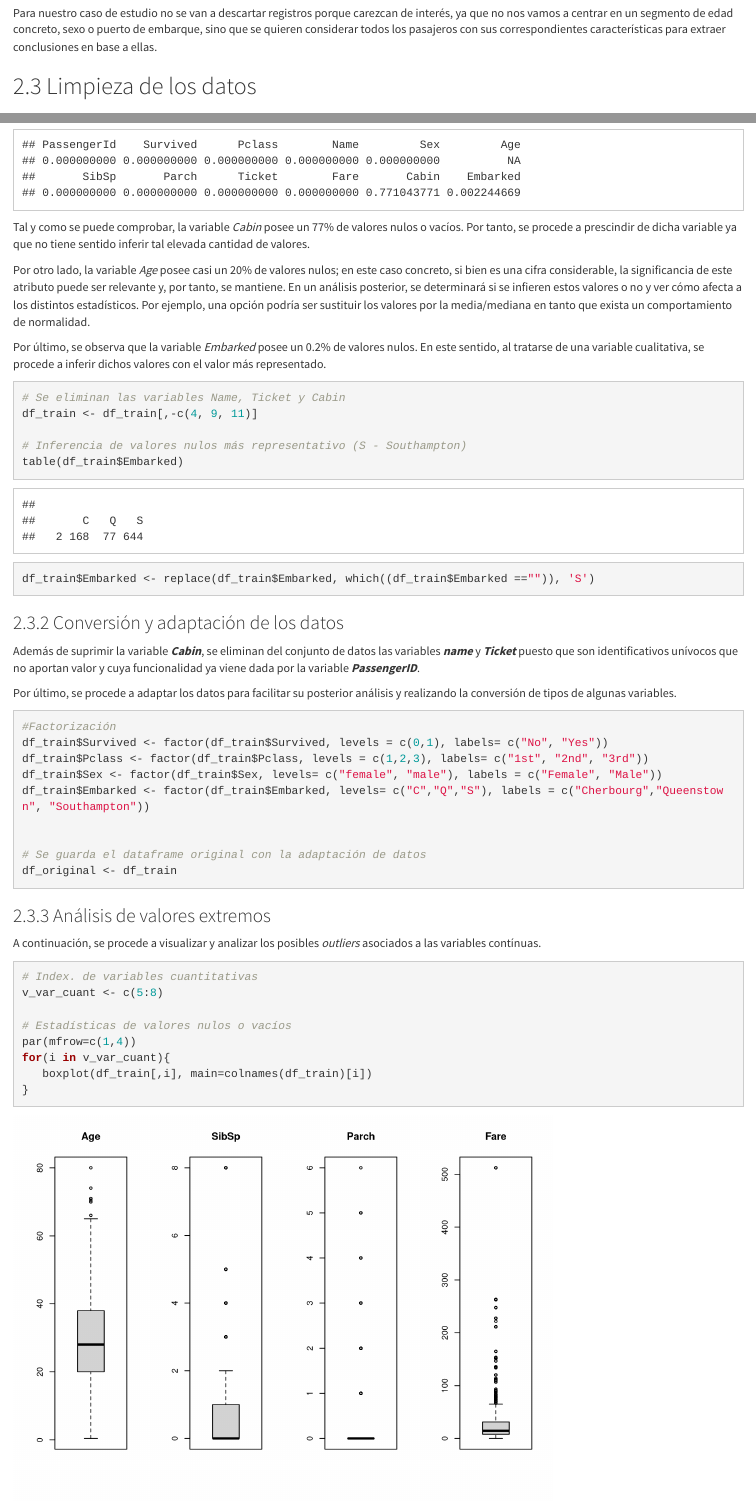
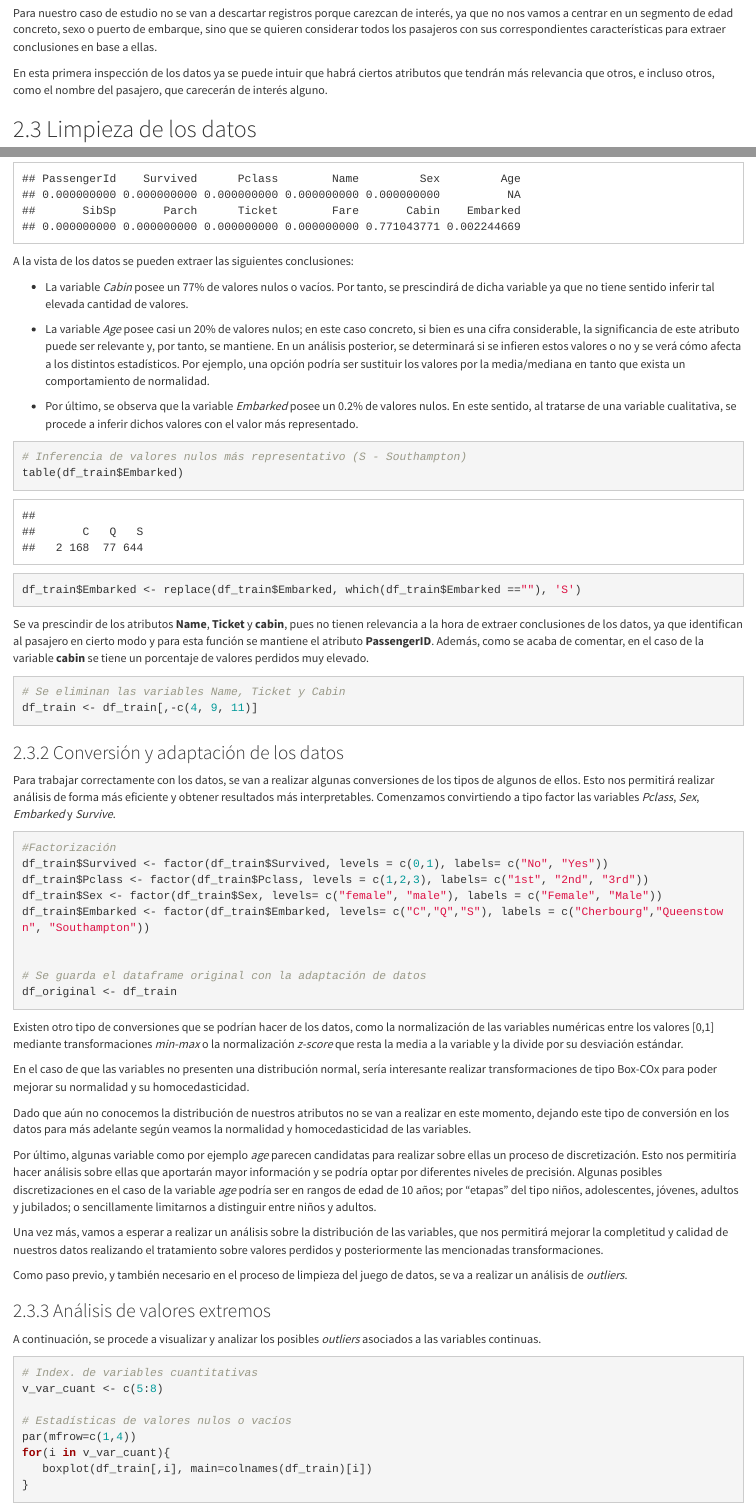
Before and after one commit to jrodriguezvega/Practica2, an R Markdown document (Practica2_Limpieza y Analisis de Datos.Rmd): the page in a window 1100 px wide, from 4700 px down, and a second part further down, joined at a grey line. Rendered offline with R 4.5, knitr and Pandoc, with nearby package versions.

Commit message:
continuación apartado 3

````diff
--- a/Practica2_Limpieza y Analisis de Datos.Rmd
+++ b/Practica2_Limpieza y Analisis de Datos.Rmd
@@ -152,3 +152,4 @@ str(df_train)
 
 Para nuestro caso de estudio no se van a descartar registros porque carezcan de interés, ya que no nos vamos a centrar en un segmento de edad concreto, sexo o puerto de embarque, sino que se quieren considerar todos los pasajeros con sus correspondientes características para extraer conclusiones en base a ellas.
 
+En esta primera inspección de los datos ya se puede intuir que habrá ciertos atributos que tendrán más relevancia que otros, e incluso otros, como el nombre del pasajero, que carecerán de interés alguno.
@@ -167,27 +169,30 @@ colMeans(is.na(df_train))
 colMeans(df_train =="")
 ```
 
-Tal y como se puede comprobar, la variable *Cabin* posee un 77% de valores nulos o vacíos. Por tanto, se procede a prescindir de dicha variable ya que no tiene sentido inferir tal elevada cantidad de valores.
+A la vista de los datos se pueden extraer las siguientes conclusiones:
 
-Por otro lado, la variable *Age* posee casi un 20% de valores nulos; en este caso concreto, si bien es una cifra considerable, la significancia de este atributo puede ser relevante y, por tanto, se mantiene. En un análisis posterior, se determinará si se infieren estos valores o no y ver cómo afecta a los distintos estadísticos. Por ejemplo, una opción podría ser sustituir los valores por la media/mediana en tanto que exista un comportamiento de normalidad.
+* La variable *Cabin* posee un 77% de valores nulos o vacíos. Por tanto, se prescindirá de dicha variable ya que no tiene sentido inferir tal elevada cantidad de valores.
 
-Por último, se observa que la variable *Embarked* posee un 0.2% de valores nulos. En este sentido, al tratarse de una variable cualitativa, se procede a inferir dichos valores con el valor más representado.
+* La variable *Age* posee casi un 20% de valores nulos; en este caso concreto, si bien es una cifra considerable, la significancia de este atributo puede ser relevante y, por tanto, se mantiene. En un análisis posterior, se determinará si se infieren estos valores o no y se verá cómo afecta a los distintos estadísticos. Por ejemplo, una opción podría ser sustituir los valores por la media/mediana en tanto que exista un comportamiento de normalidad.
 
+* Por último, se observa que la variable *Embarked* posee un 0.2% de valores nulos. En este sentido, al tratarse de una variable cualitativa, se procede a inferir dichos valores con el valor más representado.
+
+```{r echo=TRUE, message=FALSE, warning=FALSE}
+# Inferencia de valores nulos más representativo (S - Southampton)
+table(df_train$Embarked)
+df_train$Embarked <- replace(df_train$Embarked, which(df_train$Embarked ==""), 'S')
+```
+
+Se va prescindir de los atributos  **Name**, **Ticket** y **cabin**, pues no tienen relevancia a la hora de extraer conclusiones de los datos, ya que identifican al pasajero en cierto modo y para esta función se mantiene el atributo **PassengerID**. Además, como se acaba de comentar, en el caso de la variable **cabin** se tiene un porcentaje de valores perdidos muy elevado.
 
 ```{r echo=TRUE, message=FALSE, warning=FALSE}
 # Se eliminan las variables Name, Ticket y Cabin
 df_train <- df_train[,-c(4, 9, 11)]
-
-# Inferencia de valores nulos más representativo (S - Southampton)
-table(df_train$Embarked)
-df_train$Embarked <- replace(df_train$Embarked, which((df_train$Embarked =="")), 'S')
 ```
 
 ### Conversión y adaptación de los datos
 
-Además de suprimir la variable ***Cabin***, se eliminan del conjunto de datos las variables ***name*** y ***Ticket*** puesto que son identificativos unívocos que no aportan valor y cuya funcionalidad ya viene dada por la variable ***PassengerID***.
-
-Por último, se procede a adaptar los datos para facilitar su posterior análisis y realizando la conversión de tipos de algunas variables.
+Para trabajar correctamente con los datos, se van a realizar algunas conversiones de los tipos de algunos de ellos. Esto nos permitirá realizar análisis de forma más eficiente y obtener resultados más interpretables. Comenzamos convirtiendo a tipo factor las variables *Pclass*, *Sex*,  *Embarked* y *Survive*.
 
 ```{r echo=TRUE, message=FALSE, warning=FALSE}
 #Factorización
@@ -202,12 +207,23 @@ df_original <- df_train
 
 ```
 
+Existen otro tipo de conversiones que se podrían hacer de los datos, como la normalización de las variables numéricas entre los valores [0,1] mediante transformaciones *min-max* o la normalización *z-score* que resta la media a la variable y la divide por su desviación estándar.
+
+En el caso de que las variables no presenten una distribución normal, sería interesante realizar transformaciones de tipo Box-COx para poder mejorar su normalidad y su homocedasticidad.
+
+Dado que aún no conocemos la distribución de nuestros atributos no se van a realizar en este momento, dejando este tipo de conversión en los datos para más adelante según veamos la normalidad y homocedasticidad de las variables.
+
+Por último, algunas variable como por ejemplo *age* parecen candidatas para realizar sobre ellas un proceso de discretización. Esto nos permitiría hacer análisis sobre ellas que aportarán mayor información y se podría optar por diferentes niveles de precisión. Algunas posibles discretizaciones en el caso de la variable *age* podría ser en rangos de edad de 10 años; por "etapas" del tipo niños, adolescentes, jóvenes, adultos y jubilados; o sencillamente limitarnos a distinguir entre niños y adultos.
+
+Una vez más, vamos a esperar a realizar un análisis sobre la distribución de las variables, que nos permitirá mejorar la completitud y calidad de nuestros datos realizando el tratamiento sobre valores perdidos y posteriormente las mencionadas transformaciones.
+
+Como paso previo, y también necesario en el proceso de limpieza del juego de datos, se va a realizar un análisis de *outliers*.
+
 ### Análisis de valores extremos
 
-A continuación, se procede a visualizar y analizar los posibles *outliers* asociados a las variables contínuas.
+A continuación, se procede a visualizar y analizar los posibles *outliers* asociados a las variables continuas.
 
 ```{r echo=TRUE, message=FALSE, warning=FALSE}
-
 # Index. de variables cuantitativas
 v_var_cuant <- c(5:8)
 
````
Also changed, not shown: Practica2_Limpieza y Analisis de Datos.Rmd (7 more changed lines).
